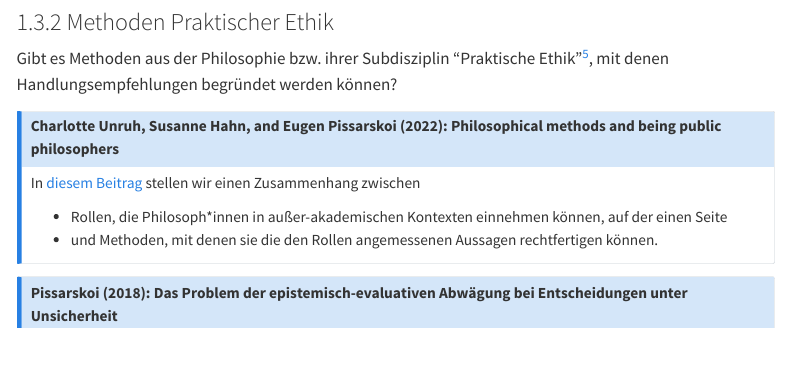
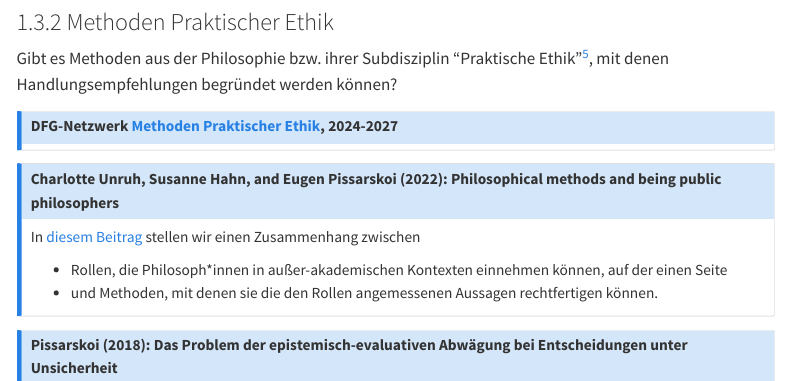
Before and after one commit to JenkaUbuntu/website-ep, a Quarto document (forschung.qmd): the page in a window 1100 px wide, from 5790 px down. Rendered offline with R 4.5, knitr and Pandoc in place of Quarto, with nearby package versions; menus at the side of the page are left out.

Commit message:
Forschung-Seite: Methoden-Netzwerk eingefügt

```diff
--- a/forschung.qmd
+++ b/forschung.qmd
@@ -224,6 +224,10 @@ In [diesem Kapitel](https://nextclouds.webo.hosting/s/qXnN2ZFpPJGr6QK)
 ### Methoden Praktischer Ethik
 
 Gibt es Methoden aus der Philosophie bzw. ihrer Subdisziplin "Praktische Ethik"^[die sich dezidiert mit der Auseinandersetzung mit normativen Fragen in gesellschaftlichen Kontroversen beschäftigt], mit denen Handlungsempfehlungen begründet werden können?
+
+::: {.callout-note icon="false" collapse="false"}
+#### DFG-Netzwerk [Methoden Praktischer Ethik](https://methodennetzwerk.de/), 2024-2027
+:::
 
 ::: {.callout-note icon="false" collapse="true"}
 #### Charlotte Unruh, Susanne Hahn, and Eugen Pissarskoi (2022): Philosophical methods and being public philosophers
```
Also changed, not shown: .quarto/idx/forschung.qmd.json, docs/search.json, 1 other file.
